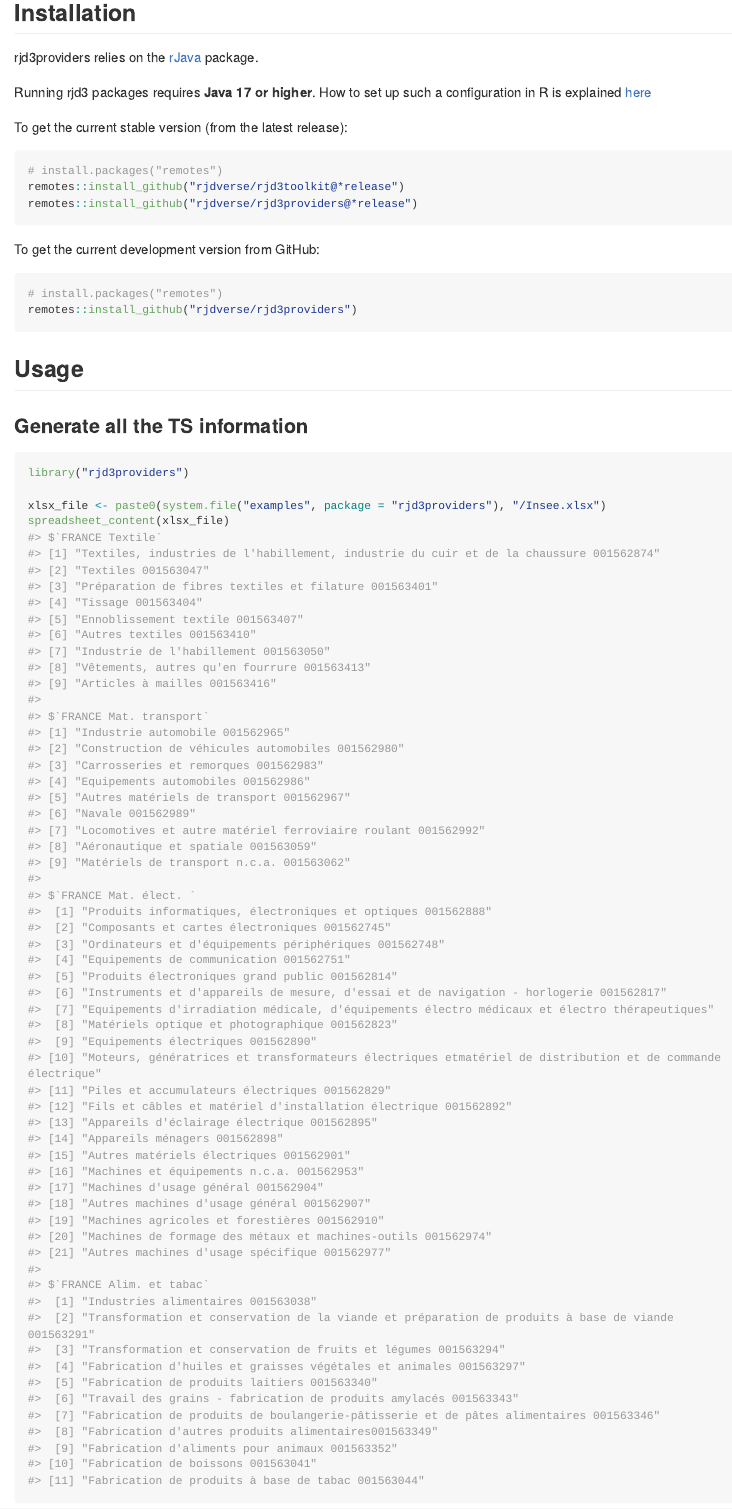
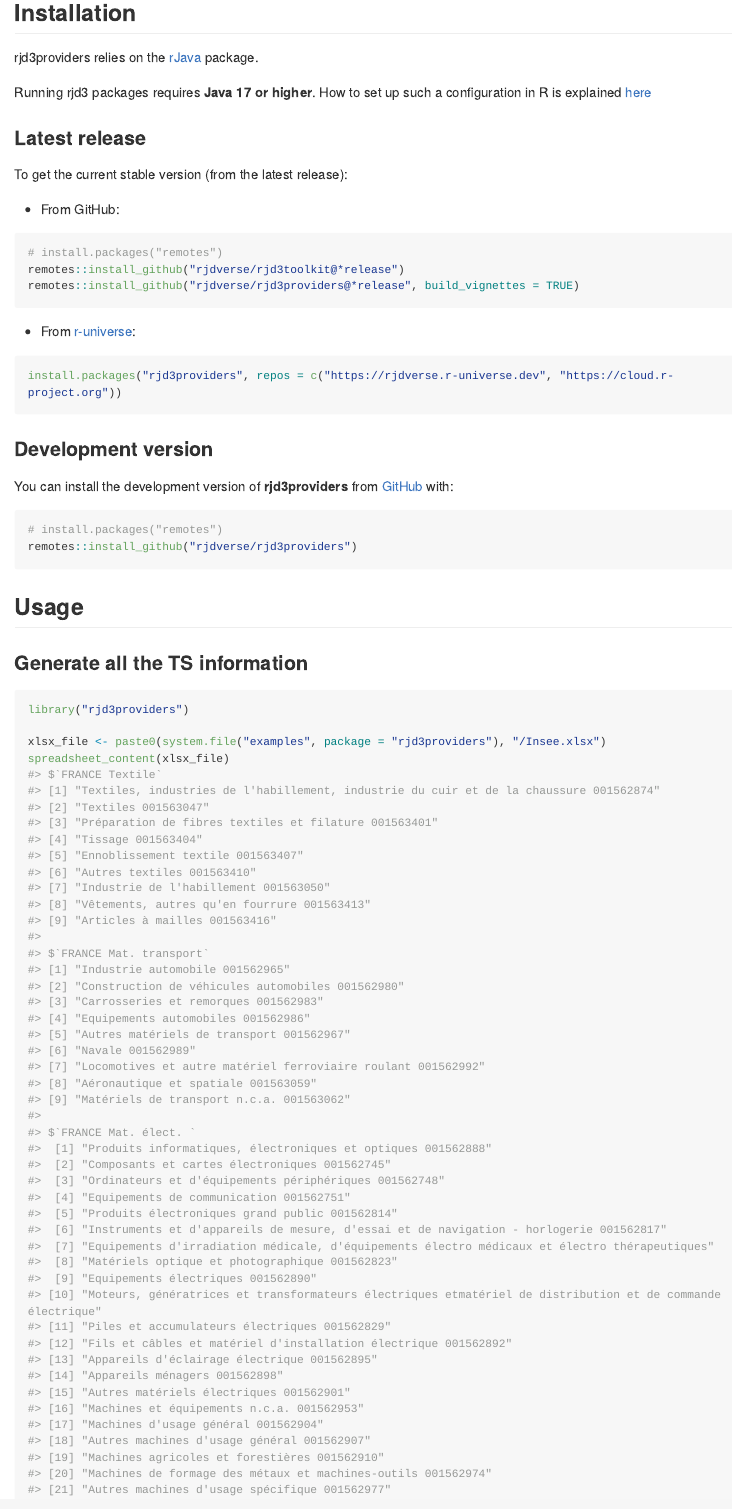
Before and after one commit to rjdverse/rjd3providers, an R Markdown document (README.Rmd): the page in a window 1100 px wide, from 380 px down. The pictures show the output file README.md that the author committed with the source, drawn offline in the style of GitHub; long lines of code are wrapped; badge pictures from the web are left out.

Commit message:
Add r-universe installation code in README

````diff
--- a/README.Rmd
+++ b/README.Rmd
@@ -41,17 +41,30 @@
 
 Running rjd3 packages requires **Java 17 or higher**. How to set up such a configuration in R is explained [here](https://jdemetra-new-documentation.netlify.app/#Rconfig)
 
+
+### Latest release
+
 To get the current stable version (from the latest release):
 
-``` {r installation-release, echo = TRUE, eval = FALSE}
+- From GitHub:
+
+```{r, echo = TRUE, eval = FALSE}
 # install.packages("remotes")
 remotes::install_github("rjdverse/rjd3toolkit@*release")
-remotes::install_github("rjdverse/rjd3providers@*release")
+remotes::install_github("rjdverse/rjd3providers@*release", build_vignettes = TRUE)
 ```
 
-To get the current development version from GitHub:
+- From [r-universe](https://rjdverse.r-universe.dev/rjd3providers):
 
-``` {r installation-devel, echo = TRUE, eval = FALSE}
+```{r, echo = TRUE, eval = FALSE}
+install.packages("rjd3providers", repos = c("https://rjdverse.r-universe.dev", "https://cloud.r-project.org"))
+```
+
+### Development version
+
+You can install the development version of **rjd3providers** from [GitHub](https://github.com/) with:
+
+```{r, echo = TRUE, eval = FALSE}
 # install.packages("remotes")
 remotes::install_github("rjdverse/rjd3providers")
 ```
````
Also changed, not shown: README.md.
